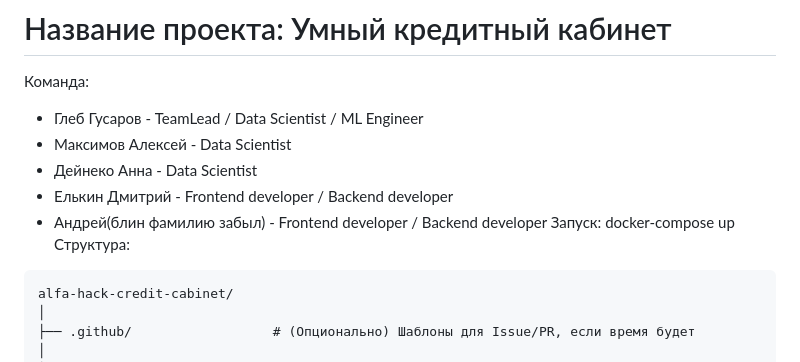
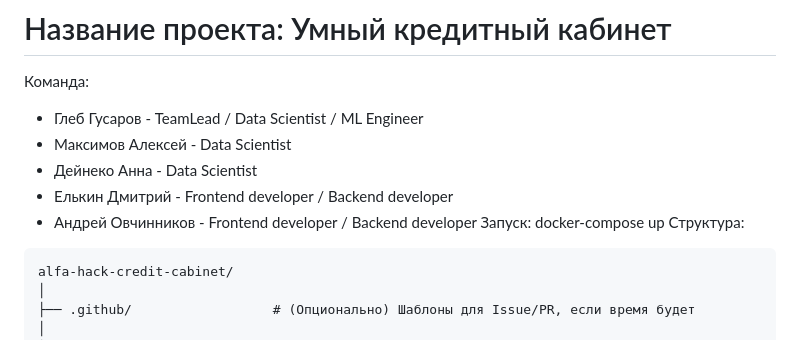
Before and after one commit to Maksimov24K0157/alfa-hack-credit-cabinet, a Markdown page: README.md, the part around the change. Drawn GitHub-style.

````diff
--- a/README.md
+++ b/README.md
@@ -5,7 +5,7 @@
 * Максимов Алексей - Data Scientist
 * Дейнеко Анна - Data Scientist
 * Елькин Дмитрий - Frontend developer / Backend developer
-* Андрей(блин фамилию забыл) - Frontend developer / Backend developer
+* Андрей Овчинников - Frontend developer / Backend developer
 Запуск: docker-compose up
 Структура:
 ```text
````
